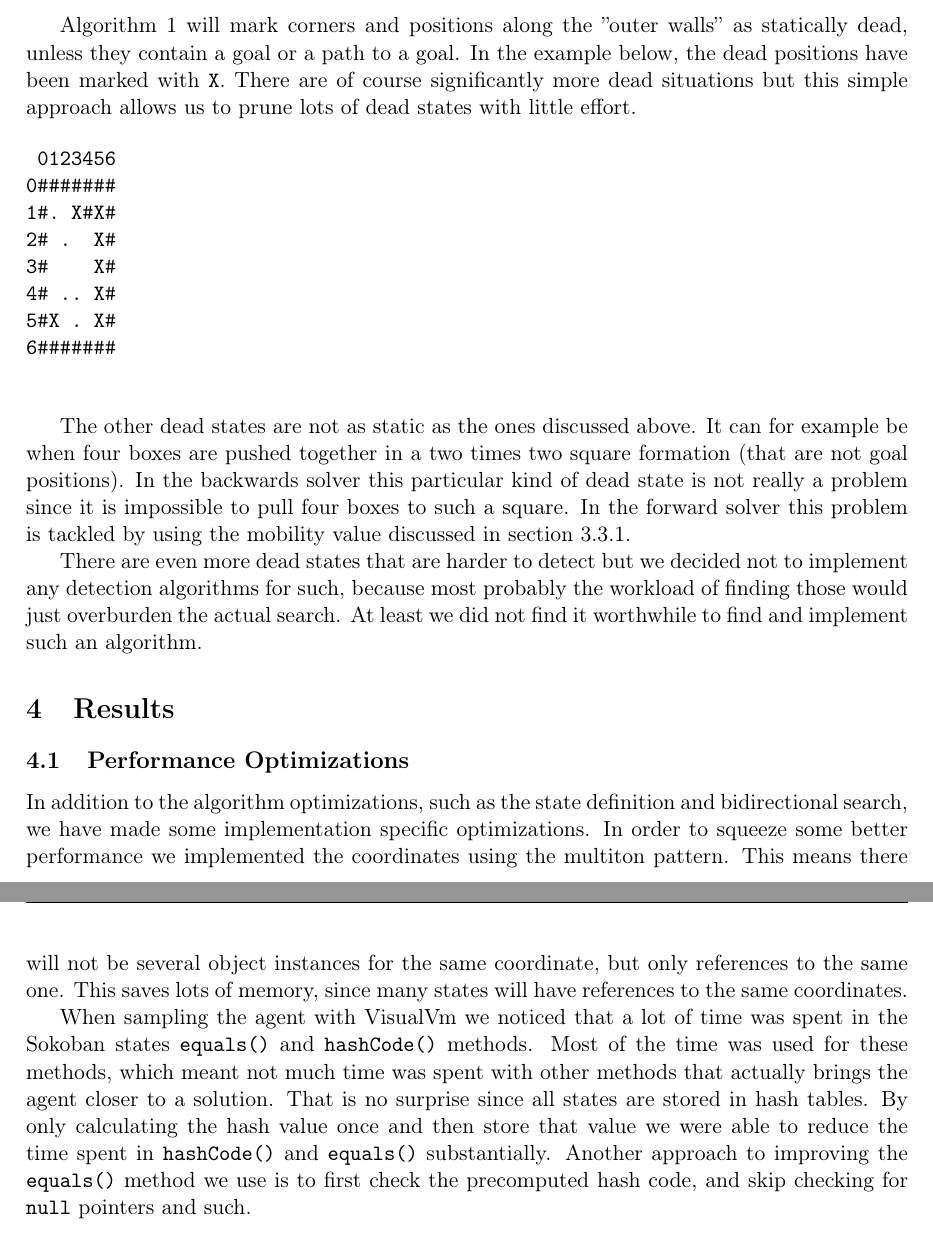
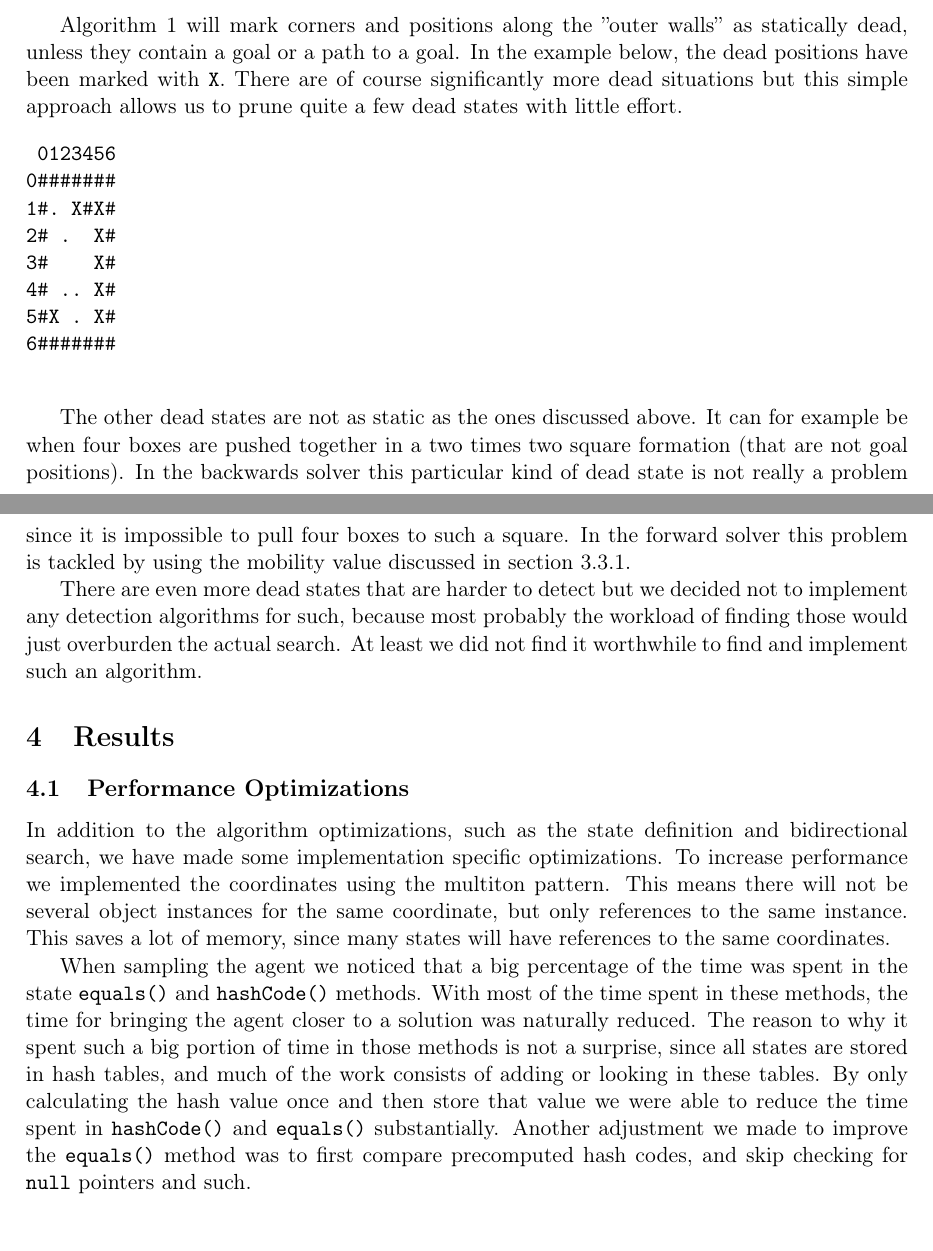
Before and after one commit to ansjob/sokoban-the-predicates, a LaTeX paper (report/report.tex): two parts of pages 7 and 8 of 8 before the commit and two parts of pages 6 and 7 of 8 after it, joined at a grey line, cut so that both start at the same text. Compiled offline with pdfLaTeX.

Commit message:
mer smått

```diff
--- a/report/report.tex
+++ b/report/report.tex
@@ -282,7 +280,7 @@ Algorithm \ref{alg:dead_positions} will mark corners and positions along the
 ''outer walls'' as statically dead, unless they contain a goal or a path to a goal.
 In the example below, the dead positions have been marked with \verb!X!.
 There are of course significantly more dead situations but this simple approach
-allows us to prune lots of dead states with little effort.
+allows us to prune quite a few dead states with little effort.
 
 \begin{verbatimtab}
  0123456
@@ -315,19 +313,21 @@ At least we did not find it worthwhile to find and implement such an algorithm.
 \label{sec:opt}
 In addition to the algorithm optimizations, such as the state definition and bidirectional search,
 we have made some implementation specific optimizations.
-In order to squeeze some better performance we implemented
+To increase performance we implemented
 the coordinates using the multiton pattern.
 This means there will not be several object instances for the same coordinate,
-but only references to the same one.
-This saves lots of memory, since many states will have references to the same coordinates.
+but only references to the same instance.
+This saves a lot of memory, since many states will have references to the same coordinates.
 
-When sampling the agent with VisualVm we noticed that a lot of time was spent in the Sokoban states \verb!equals()! and \verb!hashCode()! methods.
-Most of the time was used for these methods, which meant not much time was spent with
-other methods that actually brings the agent closer to a solution.
-That is no surprise since all states are stored in hash tables. By only calculating the hash value once and then store that value
+When sampling the agent we noticed that a big percentage of the time was spent in the state \verb!equals()! and \verb!hashCode()! methods.
+With most of the time spent in these methods, the time for bringing the agent closer to a solution
+was naturally reduced.
+The reason to why it spent such a big portion of time in those methods is not a surprise,
+since all states are stored in hash tables, and much of the work consists of
+adding or looking in these tables.
+By only calculating the hash value once and then store that value
 we were able to reduce the time spent in \verb!hashCode()! and \verb!equals()! substantially.
-Another approach to improving the \verb!equals()! method we use
-is to first check the precomputed hash code,
+Another adjustment we made to improve the \verb!equals()! method was to first compare precomputed hash codes,
 and skip checking for \verb!null! pointers and such.
 
 \subsection{First approach}
```
Also changed, not shown: report/report.tex (4 more changed lines).
